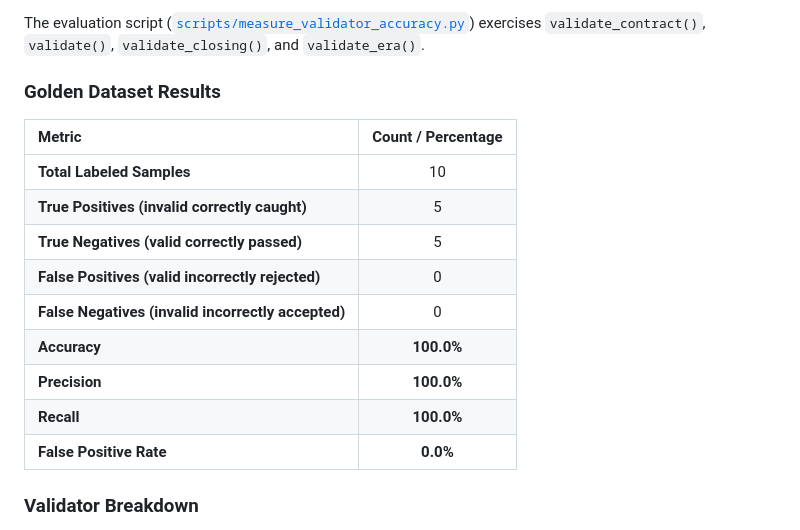
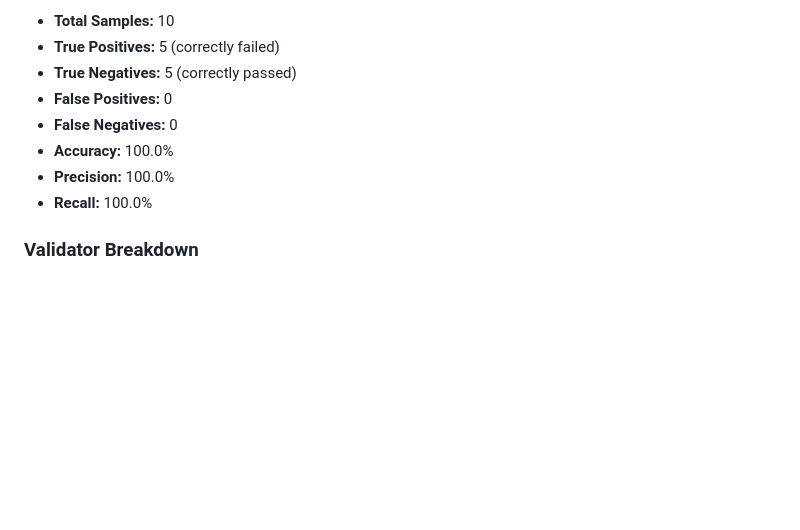
Before and after one commit to sanjurevolver/apophenic-memory, a Markdown page: EVALUATION.md, the part around one of its changes. Rendered like a GitHub page; blank space fills up the shorter version.

```diff
--- a/EVALUATION.md
+++ b/EVALUATION.md
@@ -76,19 +67,12 @@ To establish ground-truth reliability of the deterministic validator suite indep
 
-The evaluation script ([`scripts/measure_validator_accuracy.py`](scripts/measure_validator_accuracy.py)) exercises `validate_contract()`, `validate()`, `validate_closing()`, and `validate_era()`.
-
-### Golden Dataset Results
-
-| Metric | Count / Percentage |
-|:---|:---:|
-| **Total Labeled Samples** | 10 |
-| **True Positives (invalid correctly caught)** | 5 |
-| **True Negatives (valid correctly passed)** | 5 |
-| **False Positives (valid incorrectly rejected)** | 0 |
-| **False Negatives (invalid incorrectly accepted)** | 0 |
-| **Accuracy** | **100.0%** |
-| **Precision** | **100.0%** |
-| **Recall** | **100.0%** |
-| **False Positive Rate** | **0.0%** |
+- **Total Samples:** 10
+- **True Positives:** 5 (correctly failed)
+- **True Negatives:** 5 (correctly passed)
+- **False Positives:** 0
+- **False Negatives:** 0
+- **Accuracy:** 100.0%
+- **Precision:** 100.0%
+- **Recall:** 100.0%
 
 ### Validator Breakdown
 1. **C1 (Era Technology):** Successfully caught forbidden modern technologies (`smartphone`, `whatsapp`) without flagging approved era communication.
```
Also changed, not shown: other parts of EVALUATION.md (+17 -26 lines).
